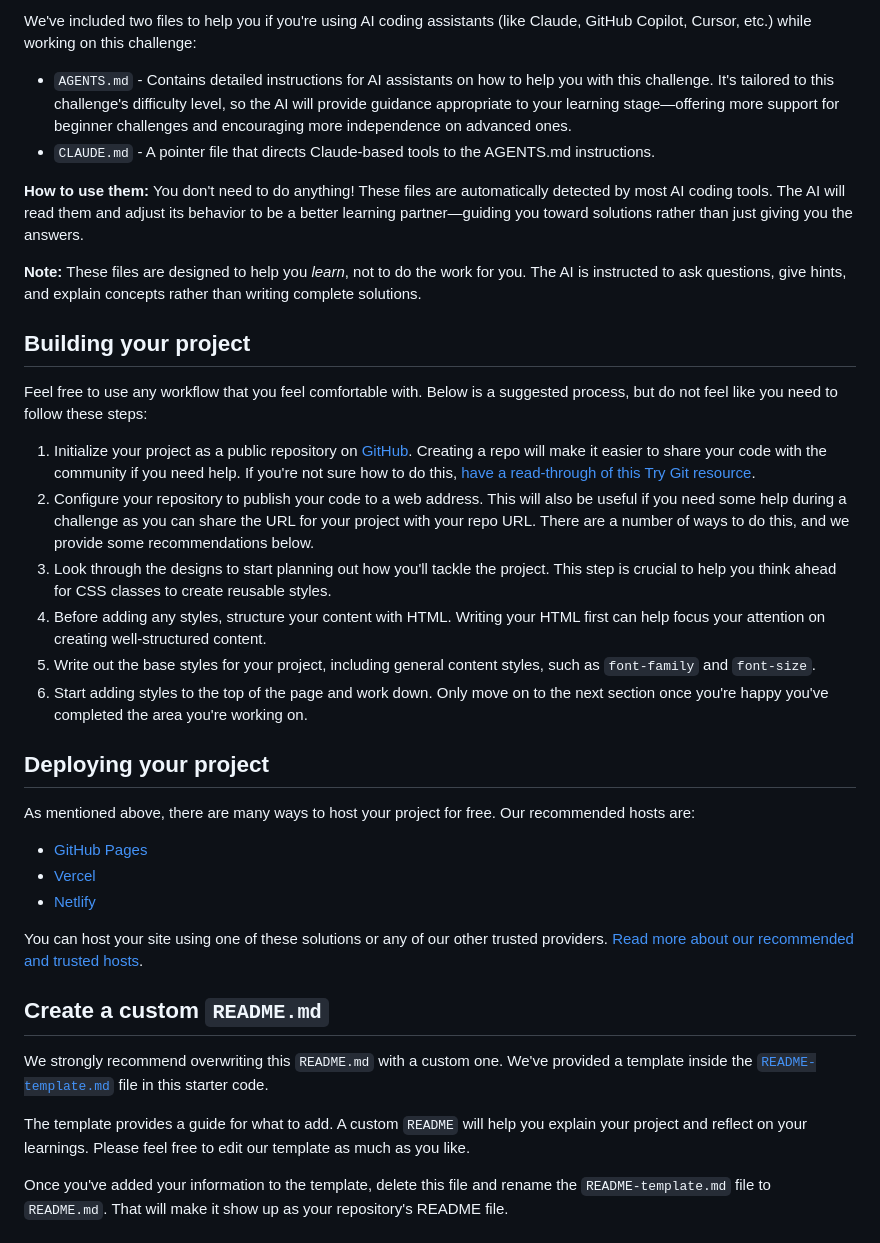
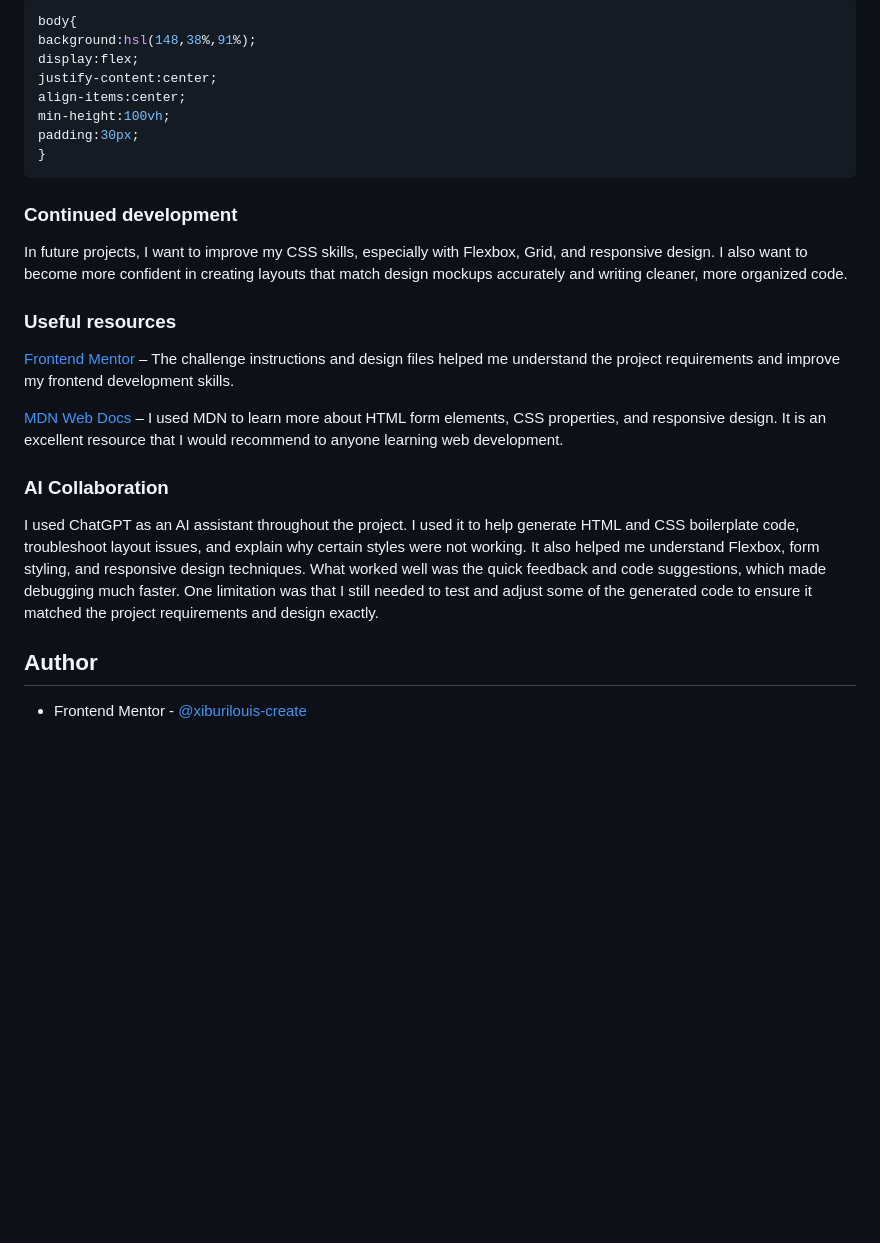
Before and after one commit to xiburilouis-create/contact-form-main, a Markdown page: README.md, the part around one of its changes. Drawn GitHub-style; blank space fills up the shorter version.

Commit message:
Renamed README-template to just README

````diff
--- a/README.md
+++ b/README.md
@@ -49,39 +57,29 @@ There is also a `style-guide.md` file containing the information you'll need, su
 
-We've included two files to help you if you're using AI coding assistants (like Claude, GitHub Copilot, Cursor, etc.) while working on this challenge:
+```css
+body{
+background:hsl(148,38%,91%);
+display:flex;
+justify-content:center;
+align-items:center;
+min-height:100vh;
+padding:30px;
+}
+```
 
-- `AGENTS.md` - Contains detailed instructions for AI assistants on how to help you with this challenge. It's tailored to this challenge's difficulty level, so the AI will provide guidance appropriate to your learning stage—offering more support for beginner challenges and encouraging more independence on advanced ones.
-- `CLAUDE.md` - A pointer file that directs Claude-based tools to the AGENTS.md instructions.
+### Continued development
 
-**How to use them:** You don't need to do anything! These files are automatically detected by most AI coding tools. The AI will read them and adjust its behavior to be a better learning partner—guiding you toward solutions rather than just giving you the answers.
+In future projects, I want to improve my CSS skills, especially with Flexbox, Grid, and responsive design. I also want to become more confident in creating layouts that match design mockups accurately and writing cleaner, more organized code.
 
-**Note:** These files are designed to help you *learn*, not to do the work for you. The AI is instructed to ask questions, give hints, and explain concepts rather than writing complete solutions.
+### Useful resources
 
-## Building your project
+[Frontend Mentor](https://www.frontendmentor.io) – The challenge instructions and design files helped me understand the project requirements and improve my frontend development skills.
 
-Feel free to use any workflow that you feel comfortable with. Below is a suggested process, but do not feel like you need to follow these steps:
+[MDN Web Docs](https://developer.mozilla.org) – I used MDN to learn more about HTML form elements, CSS properties, and responsive design. It is an excellent resource that I would recommend to anyone learning web development.
 
-1. Initialize your project as a public repository on [GitHub](https://github.com/). Creating a repo will make it easier to share your code with the community if you need help. If you're not sure how to do this, [have a read-through of this Try Git resource](https://try.github.io/).
-2. Configure your repository to publish your code to a web address. This will also be useful if you need some help during a challenge as you can share the URL for your project with your repo URL. There are a number of ways to do this, and we provide some recommendations below.
-3. Look through the designs to start planning out how you'll tackle the project. This step is crucial to help you think ahead for CSS classes to create reusable styles.
-4. Before adding any styles, structure your content with HTML. Writing your HTML first can help focus your attention on creating well-structured content.
-5. Write out the base styles for your project, including general content styles, such as `font-family` and `font-size`.
-6. Start adding styles to the top of the page and work down. Only move on to the next section once you're happy you've completed the area you're working on.
+### AI Collaboration
+I used ChatGPT as an AI assistant throughout the project. I used it to help generate HTML and CSS boilerplate code, troubleshoot layout issues, and explain why certain styles were not working. It also helped me understand Flexbox, form styling, and responsive design techniques. What worked well was the quick feedback and code suggestions, which made debugging much faster. One limitation was that I still needed to test and adjust some of the generated code to ensure it matched the project requirements and design exactly.
 
-## Deploying your project
+## Author
 
-As mentioned above, there are many ways to host your project for free. Our recommended hosts are:
+- Frontend Mentor - [@xiburilouis-create](https://www.frontendmentor.io/profile/xiburilouis-create)
 
-- [GitHub Pages](https://pages.github.com/)
-- [Vercel](https://vercel.com/)
-- [Netlify](https://www.netlify.com/)
-
-You can host your site using one of these solutions or any of our other trusted providers. [Read more about our recommended and trusted hosts](https://www.frontendmentor.io/guides/hosting-your-solution).
-
-## Create a custom `README.md`
-
-We strongly recommend overwriting this `README.md` with a custom one. We've provided a template inside the [`README-template.md`](./README-template.md) file in this starter code.
-
-The template provides a guide for what to add. A custom `README` will help you explain your project and reflect on your learnings. Please feel free to edit our template as much as you like.
-
-Once you've added your information to the template, delete this file and rename the `README-template.md` file to `README.md`. That will make it show up as your repository's README file.
-
````
Also changed, not shown: other parts of README.md (+32 -49 lines), README-template.md (deleted, +0 -86 lines).
